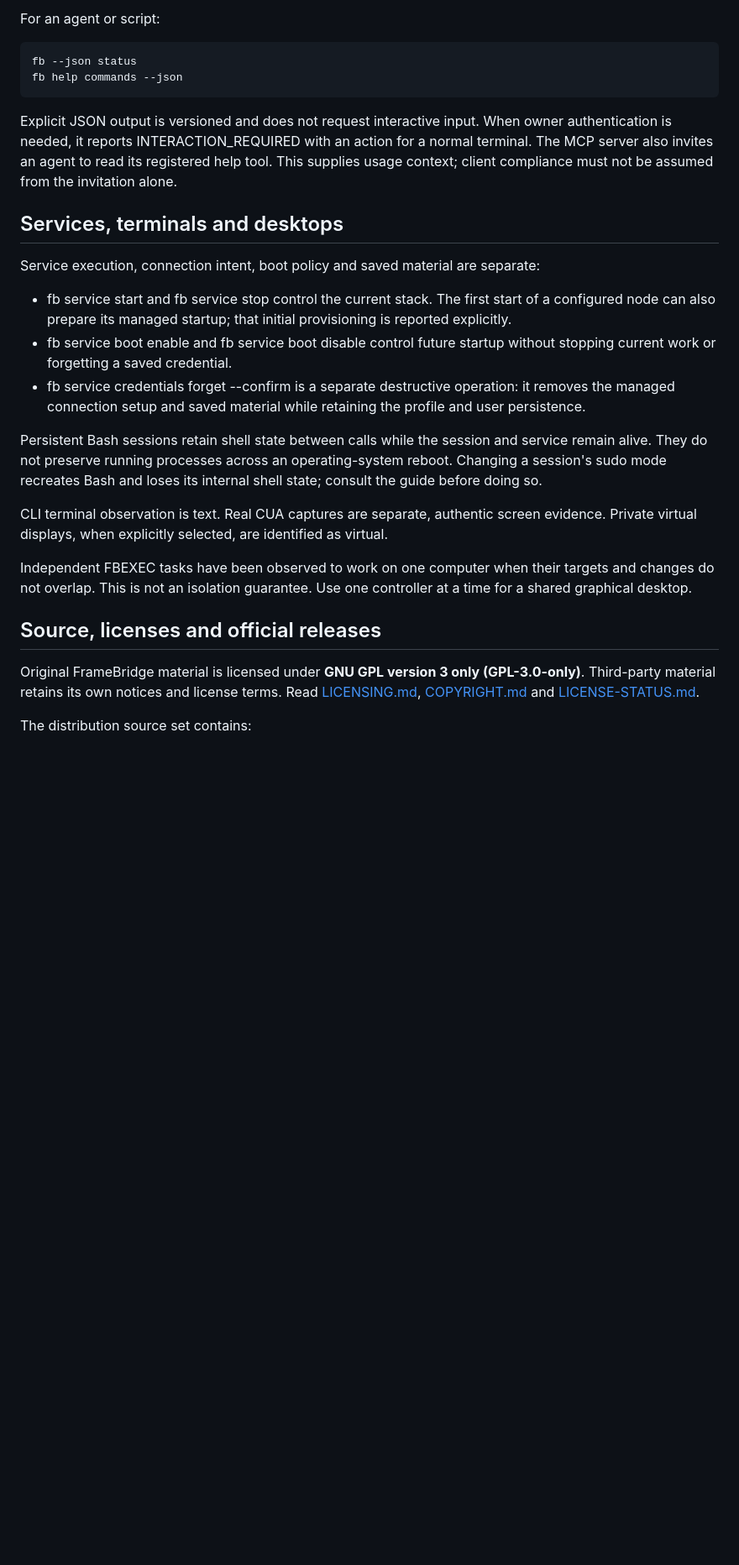
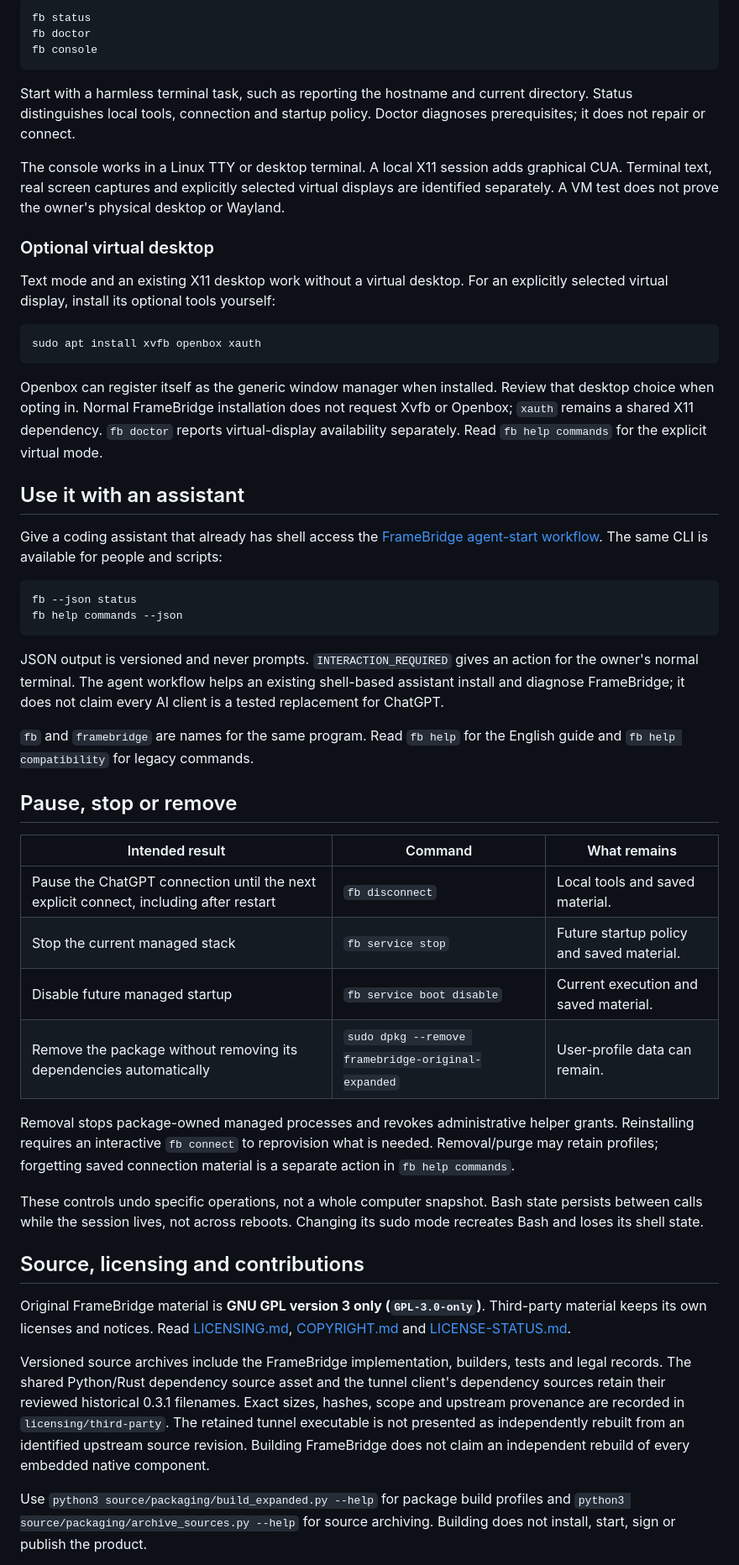
Before and after one commit to gerabh1128/framebridge, a Markdown page: README.md, the part around one of its changes. Shown at 84% size. Rendered like a GitHub page; blank space fills up the shorter version.

```diff
--- a/README.md
+++ b/README.md
@@ -47,30 +52,55 @@ Read fb help commands for specialized service, boot, node, framebuffer-access an
 
-For an agent or script:
+~~~bash
+fb status
+fb doctor
+fb console
+~~~
+
+Start with a harmless terminal task, such as reporting the hostname and current directory. Status distinguishes local tools, connection and startup policy. Doctor diagnoses prerequisites; it does not repair or connect.
+
+The console works in a Linux TTY or desktop terminal. A local X11 session adds graphical CUA. Terminal text, real screen captures and explicitly selected virtual displays are identified separately. A VM test does not prove the owner's physical desktop or Wayland.
+
+### Optional virtual desktop
+
+Text mode and an existing X11 desktop work without a virtual desktop. For an explicitly selected virtual display, install its optional tools yourself:
+
+~~~bash
+sudo apt install xvfb openbox xauth
+~~~
+
+Openbox can register itself as the generic window manager when installed. Review that desktop choice when opting in. Normal FrameBridge installation does not request Xvfb or Openbox; `xauth` remains a shared X11 dependency. `fb doctor` reports virtual-display availability separately. Read `fb help commands` for the explicit virtual mode.
+
+## Use it with an assistant
+
+Give a coding assistant that already has shell access the [FrameBridge agent-start workflow](docs/FRAMEBRIDGE-AGENT-START.md). The same CLI is available for people and scripts:
 
 ~~~bash
 fb --json status
 fb help commands --json
 ~~~
 
-Explicit JSON output is versioned and does not request interactive input. When owner authentication is needed, it reports INTERACTION_REQUIRED with an action for a normal terminal. The MCP server also invites an agent to read its registered help tool. This supplies usage context; client compliance must not be assumed from the invitation alone.
+JSON output is versioned and never prompts. `INTERACTION_REQUIRED` gives an action for the owner's normal terminal. The agent workflow helps an existing shell-based assistant install and diagnose FrameBridge; it does not claim every AI client is a tested replacement for ChatGPT.
 
-## Services, terminals and desktops
+`fb` and `framebridge` are names for the same program. Read `fb help` for the English guide and `fb help compatibility` for legacy commands.
 
-Service execution, connection intent, boot policy and saved material are separate:
+## Pause, stop or remove
 
-- fb service start and fb service stop control the current stack. The first start of a configured node can also prepare its managed startup; that initial provisioning is reported explicitly.
-- fb service boot enable and fb service boot disable control future startup without stopping current work or forgetting a saved credential.
-- fb service credentials forget --confirm is a separate destructive operation: it removes the managed connection setup and saved material while retaining the profile and user persistence.
+| Intended result | Command | What remains |
+| --- | --- | --- |
+| Pause the ChatGPT connection until the next explicit connect, including after restart | `fb disconnect` | Local tools and saved material. |
+| Stop the current managed stack | `fb service stop` | Future startup policy and saved material. |
+| Disable future managed startup | `fb service boot disable` | Current execution and saved material. |
+| Remove the package without removing its dependencies automatically | `sudo dpkg --remove framebridge-original-expanded` | User-profile data can remain. |
 
-Persistent Bash sessions retain shell state between calls while the session and service remain alive. They do not preserve running processes across an operating-system reboot. Changing a session's sudo mode recreates Bash and loses its internal shell state; consult the guide before doing so.
+Removal stops package-owned managed processes and revokes administrative helper grants. Reinstalling requires an interactive `fb connect` to reprovision what is needed. Removal/purge may retain profiles; forgetting saved connection material is a separate action in `fb help commands`.
 
-CLI terminal observation is text. Real CUA captures are separate, authentic screen evidence. Private virtual displays, when explicitly selected, are identified as virtual.
+These controls undo specific operations, not a whole computer snapshot. Bash state persists between calls while the session lives, not across reboots. Changing its sudo mode recreates Bash and loses its shell state.
 
-Independent FBEXEC tasks have been observed to work on one computer when their targets and changes do not overlap. This is not an isolation guarantee. Use one controller at a time for a shared graphical desktop.
+## Source, licensing and contributions
 
-## Source, licenses and official releases
+Original FrameBridge material is **GNU GPL version 3 only (`GPL-3.0-only`)**. Third-party material keeps its own licenses and notices. Read [LICENSING.md](LICENSING.md), [COPYRIGHT.md](COPYRIGHT.md) and [LICENSE-STATUS.md](LICENSE-STATUS.md).
 
-Original FrameBridge material is licensed under **GNU GPL version 3 only (GPL-3.0-only)**. Third-party material retains its own notices and license terms. Read [LICENSING.md](LICENSING.md), [COPYRIGHT.md](COPYRIGHT.md) and [LICENSE-STATUS.md](LICENSE-STATUS.md).
+Versioned source archives include the FrameBridge implementation, builders, tests and legal records. The shared Python/Rust dependency source asset and the tunnel client's dependency sources retain their reviewed historical 0.3.1 filenames. Exact sizes, hashes, scope and upstream provenance are recorded in `licensing/third-party`. The retained tunnel executable is not presented as independently rebuilt from an identified upstream source revision. Building FrameBridge does not claim an independent rebuild of every embedded native component.
 
-The distribution source set contains:
+Use `python3 source/packaging/build_expanded.py --help` for package build profiles and `python3 source/packaging/archive_sources.py --help` for source archiving. Building does not install, start, sign or publish the product.
 
```
Also changed, not shown: other parts of README.md (+34 -48 lines), docs/FRAMEBRIDGE-AGENT-START.md (added, +102 -0 lines).
